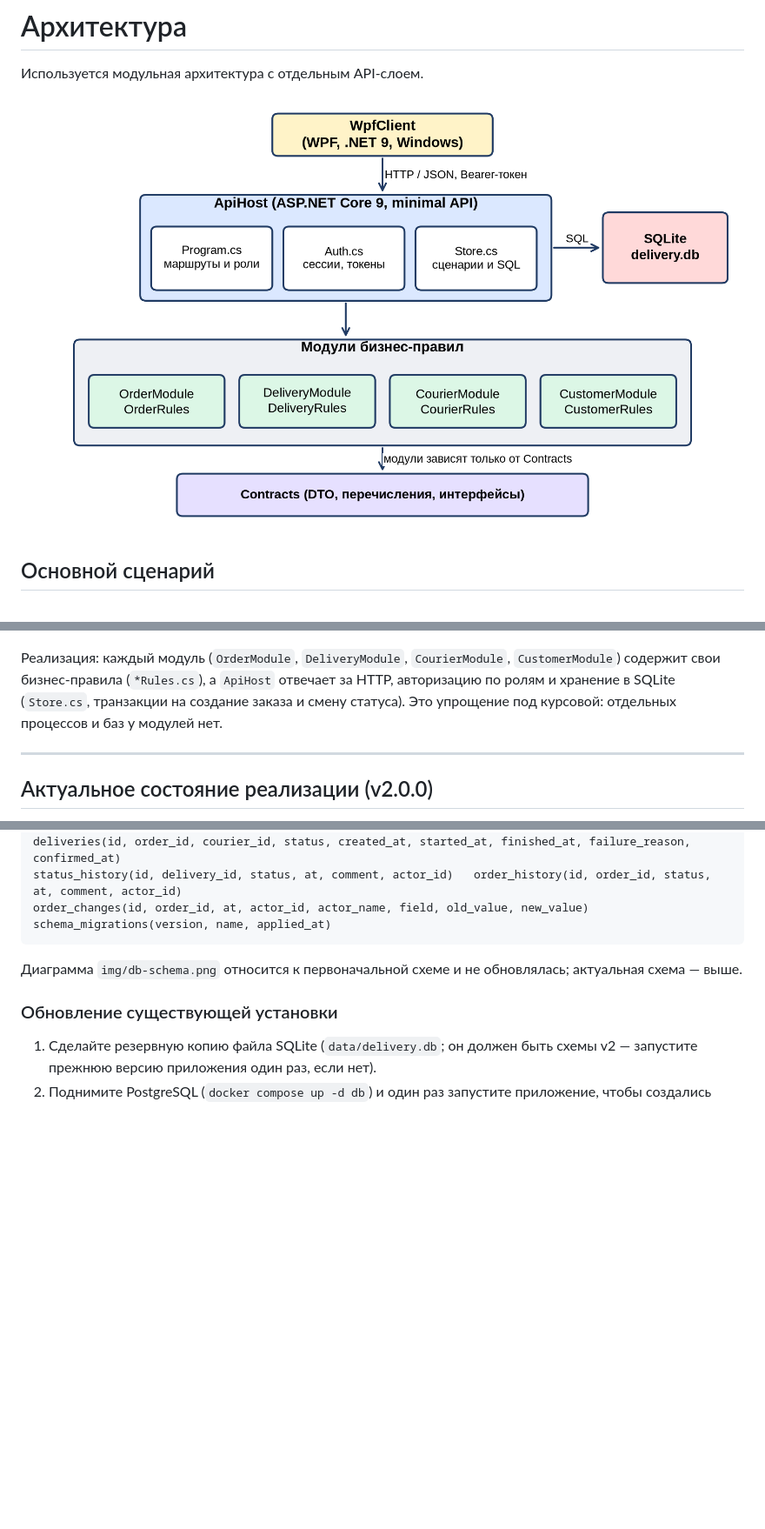
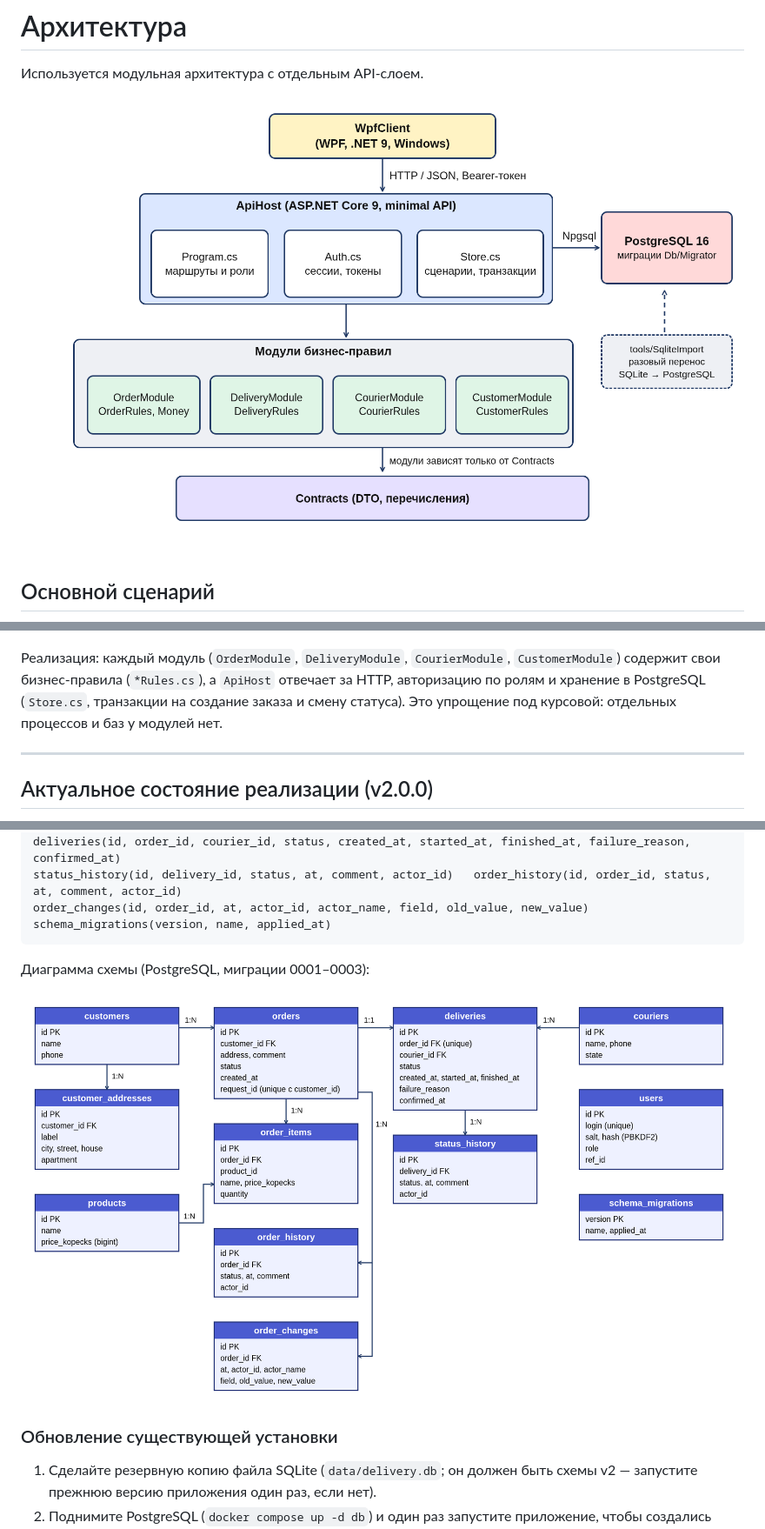
Before and after one commit to Levikaci/order-delivery-managment-system, a Markdown page: docs/architecture.md, 3 parts joined by grey strips. Shown at 87% size. Drawn GitHub-style; pictures changed too: docs/img/architecture.png, docs/img/db-schema.png; blank space fills up the shorter version.

````diff
--- a/docs/architecture.md
+++ b/docs/architecture.md
@@ -16,7 +16,7 @@
 
 ![Статусы](img/statuses.png)
 
-Реализация: каждый модуль (`OrderModule`, `DeliveryModule`, `CourierModule`, `CustomerModule`) содержит свои бизнес-правила (`*Rules.cs`), а `ApiHost` отвечает за HTTP, авторизацию по ролям и хранение в SQLite (`Store.cs`, транзакции на создание заказа и смену статуса). Это упрощение под курсовой: отдельных процессов и баз у модулей нет.
+Реализация: каждый модуль (`OrderModule`, `DeliveryModule`, `CourierModule`, `CustomerModule`) содержит свои бизнес-правила (`*Rules.cs`), а `ApiHost` отвечает за HTTP, авторизацию по ролям и хранение в PostgreSQL (`Store.cs`, транзакции на создание заказа и смену статуса). Это упрощение под курсовой: отдельных процессов и баз у модулей нет.
 
 
 ---
@@ -44,7 +44,9 @@ order_changes(id, order_id, at, actor_id, actor_name, field, old_value, new_valu
 schema_migrations(version, name, applied_at)
 ```
 
-Диаграмма `img/db-schema.png` относится к первоначальной схеме и не обновлялась; актуальная схема — выше.
+Диаграмма схемы (PostgreSQL, миграции 0001–0003):
+
+![Схема БД](img/db-schema.png)
 
 ### Обновление существующей установки
 
````
Also changed, not shown: README.md (+11 -4 lines), docs/img/deploy.png, docs/img/wpf_layout.png.
